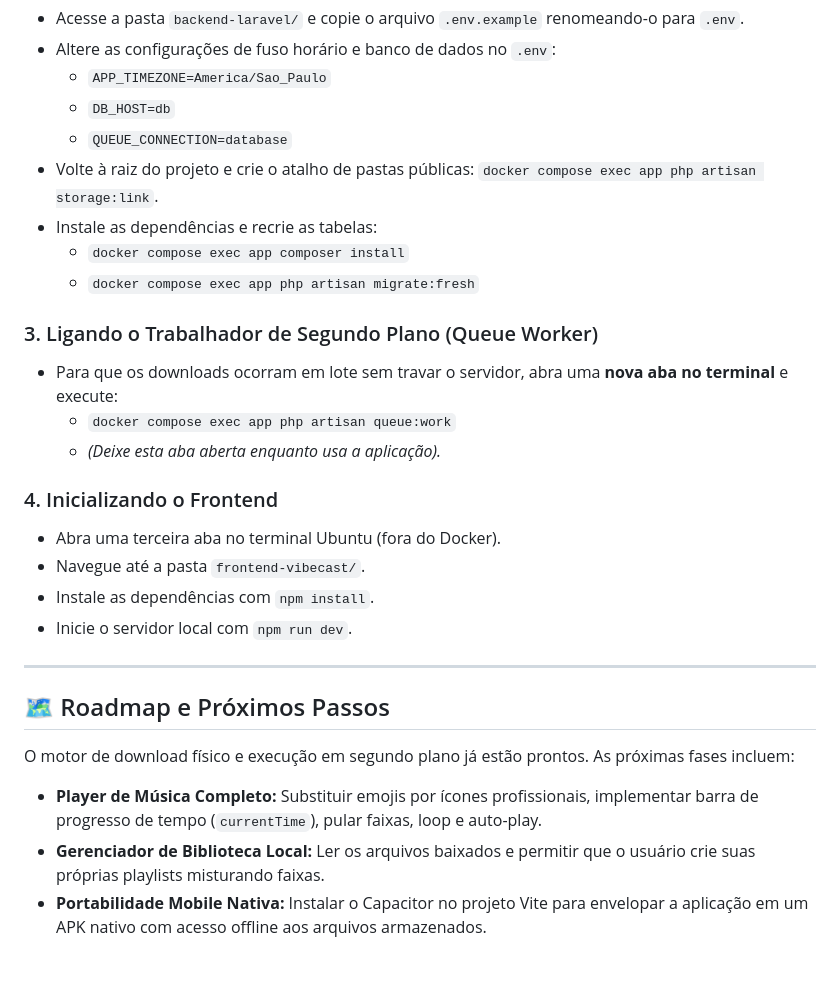
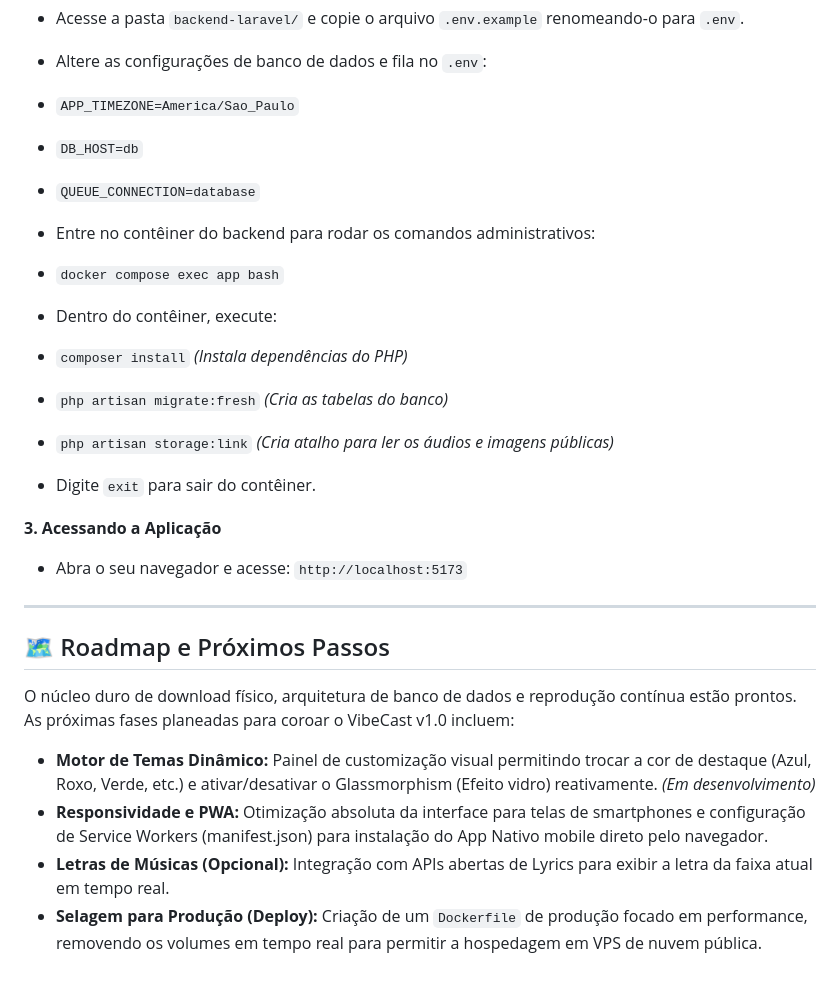
Before and after one commit to AlissonKaelan/VibeCast, a Markdown page: README.md, the part around one of its changes. Rendered like a GitHub page.

```diff
--- a/README.md
+++ b/README.md
@@ -41,30 +66,33 @@ Siga este passo a passo cronológico para inicializar o ecossistema completo.
 * Acesse a pasta `backend-laravel/` e copie o arquivo `.env.example` renomeando-o para `.env`.
-* Altere as configurações de fuso horário e banco de dados no `.env`:
-  * `APP_TIMEZONE=America/Sao_Paulo`
-  * `DB_HOST=db`
-  * `QUEUE_CONNECTION=database`
-* Volte à raiz do projeto e crie o atalho de pastas públicas: `docker compose exec app php artisan storage:link`.
-* Instale as dependências e recrie as tabelas:
-  * `docker compose exec app composer install`
-  * `docker compose exec app php artisan migrate:fresh`
+* Altere as configurações de banco de dados e fila no `.env`:
+* `APP_TIMEZONE=America/Sao_Paulo`
+* `DB_HOST=db`
+* `QUEUE_CONNECTION=database`
 
-### 3. Ligando o Trabalhador de Segundo Plano (Queue Worker)
-* Para que os downloads ocorram em lote sem travar o servidor, abra uma **nova aba no terminal** e execute:
-  * `docker compose exec app php artisan queue:work`
-  * *(Deixe esta aba aberta enquanto usa a aplicação).*
 
-### 4. Inicializando o Frontend
-* Abra uma terceira aba no terminal Ubuntu (fora do Docker).
-* Navegue até a pasta `frontend-vibecast/`.
-* Instale as dependências com `npm install`.
-* Inicie o servidor local com `npm run dev`.
+* Entre no contêiner do backend para rodar os comandos administrativos:
+* `docker compose exec app bash`
+* Dentro do contêiner, execute:
+* `composer install` *(Instala dependências do PHP)*
+* `php artisan migrate:fresh` *(Cria as tabelas do banco)*
+* `php artisan storage:link` *(Cria atalho para ler os áudios e imagens públicas)*
+
+
+* Digite `exit` para sair do contêiner.
+
+
+
+**3. Acessando a Aplicação**
+
+* Abra o seu navegador e acesse: `http://localhost:5173`
 
 ---
 
 ## 🗺️ Roadmap e Próximos Passos
 
-O motor de download físico e execução em segundo plano já estão prontos. As próximas fases incluem:
+O núcleo duro de download físico, arquitetura de banco de dados e reprodução contínua estão prontos. As próximas fases planeadas para coroar o VibeCast v1.0 incluem:
 
-* **Player de Música Completo:** Substituir emojis por ícones profissionais, implementar barra de progresso de tempo (`currentTime`), pular faixas, loop e auto-play.
-* **Gerenciador de Biblioteca Local:** Ler os arquivos baixados e permitir que o usuário crie suas próprias playlists misturando faixas.
-* **Portabilidade Mobile Nativa:** Instalar o Capacitor no projeto Vite para envelopar a aplicação em um APK nativo com acesso offline aos arquivos armazenados.
+* **Motor de Temas Dinâmico:** Painel de customização visual permitindo trocar a cor de destaque (Azul, Roxo, Verde, etc.) e ativar/desativar o Glassmorphism (Efeito vidro) reativamente. *(Em desenvolvimento)*
+* **Responsividade e PWA:** Otimização absoluta da interface para telas de smartphones e configuração de Service Workers (manifest.json) para instalação do App Nativo mobile direto pelo navegador.
+* **Letras de Músicas (Opcional):** Integração com APIs abertas de Lyrics para exibir a letra da faixa atual em tempo real.
+* **Selagem para Produção (Deploy):** Criação de um `Dockerfile` de produção focado em performance, removendo os volumes em tempo real para permitir a hospedagem em VPS de nuvem pública.
```
Also changed, not shown: other parts of README.md (+43 -18 lines).
